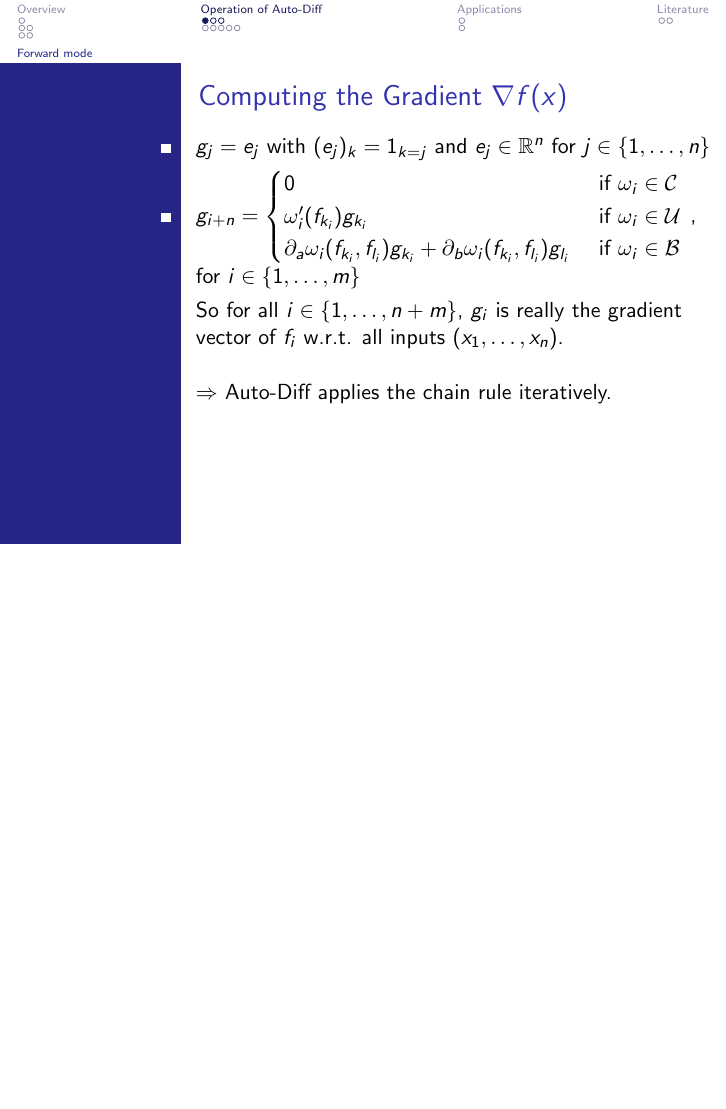
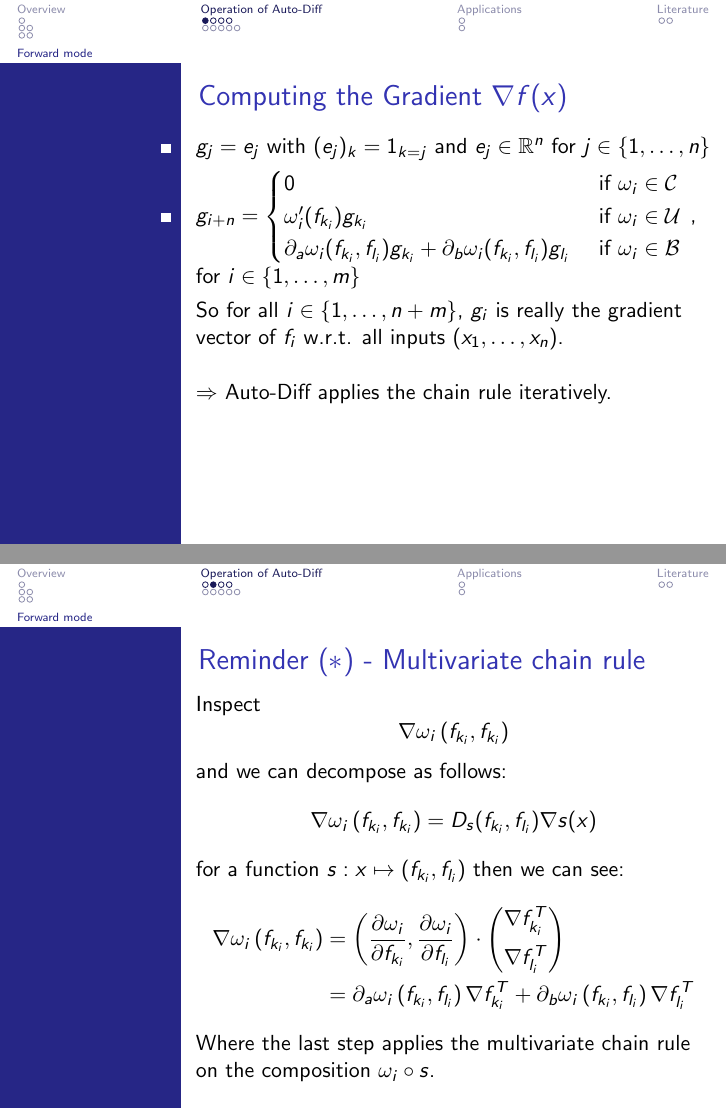
Before and after one commit to data-stepper/latex-university-shit, LaTeX slides (Abgaben/Optimization_Seminar/presentation.tex): page 20 of 54 before the commit and pages 20 and 21 of 55 after it, the two joined at a grey line, the shorter picture padded with empty space. Compiled offline with pdfLaTeX.

Commit message:
Added Multivariate chain rule recap 🧠

```diff
--- a/Abgaben/Optimization_Seminar/presentation.tex
+++ b/Abgaben/Optimization_Seminar/presentation.tex
@@ -426,6 +426,61 @@
 		$\Rightarrow$ Auto-Diff applies the chain rule iteratively.
 	}
 \end{frame}
+
+\begin{frame}[t]
+	\frametitle{Reminder $(*)$ - Multivariate chain rule}
+	Inspect
+	\[
+		\nabla
+		\omega_i \left(
+		f_{k_i}, f_{k_i}
+		\right)
+	\]
+	and we can decompose as follows:
+	\begin{align*}
+		\nabla
+		\omega_i \left(
+		f_{k_i}, f_{k_i}
+		\right)
+		 & = D_s (f_{k_i}, f_{l_i})
+		\nabla s(x)
+	\end{align*}
+	for a function
+	$s: x \mapsto \left(
+		f_{k_i}, f_{l_i}
+		\right) $
+	then we can see:
+	\begin{align*}
+		\nabla
+		\omega_i \left(
+		f_{k_i}, f_{k_i}
+		\right)
+		 & = \left(
+		\frac{ \partial \omega_i }{ \partial f_{k_i} },
+		\frac{ \partial \omega_i }{ \partial f_{l_i} }
+		\right)
+		\cdot
+		\begin{pmatrix}
+			\nabla f_{k_i} ^{T} \\[2mm]
+			\nabla f_{l_i} ^{T} \\
+		\end{pmatrix} \\
+		 & =
+		\partial_a \omega_i \left(
+		f_{k_i},
+		f_{l_i}
+		\right)
+		\nabla f_{k_i} ^{T}
+		+
+		\partial_b \omega_i \left(
+		f_{k_i},
+		f_{l_i}
+		\right)
+		\nabla f_{l_i} ^{T}
+	\end{align*}
+	Where the last step applies the multivariate chain rule on
+	the composition $\omega_i \circ s$.
+\end{frame}
+
 
 \begin{frame}[t]
 	\frametitle{Computing the Hessian $\nabla^2 f(x)$}
```
Also changed, not shown: Abgaben/Optimization_Seminar/presentation.tex (2 more changed lines).
